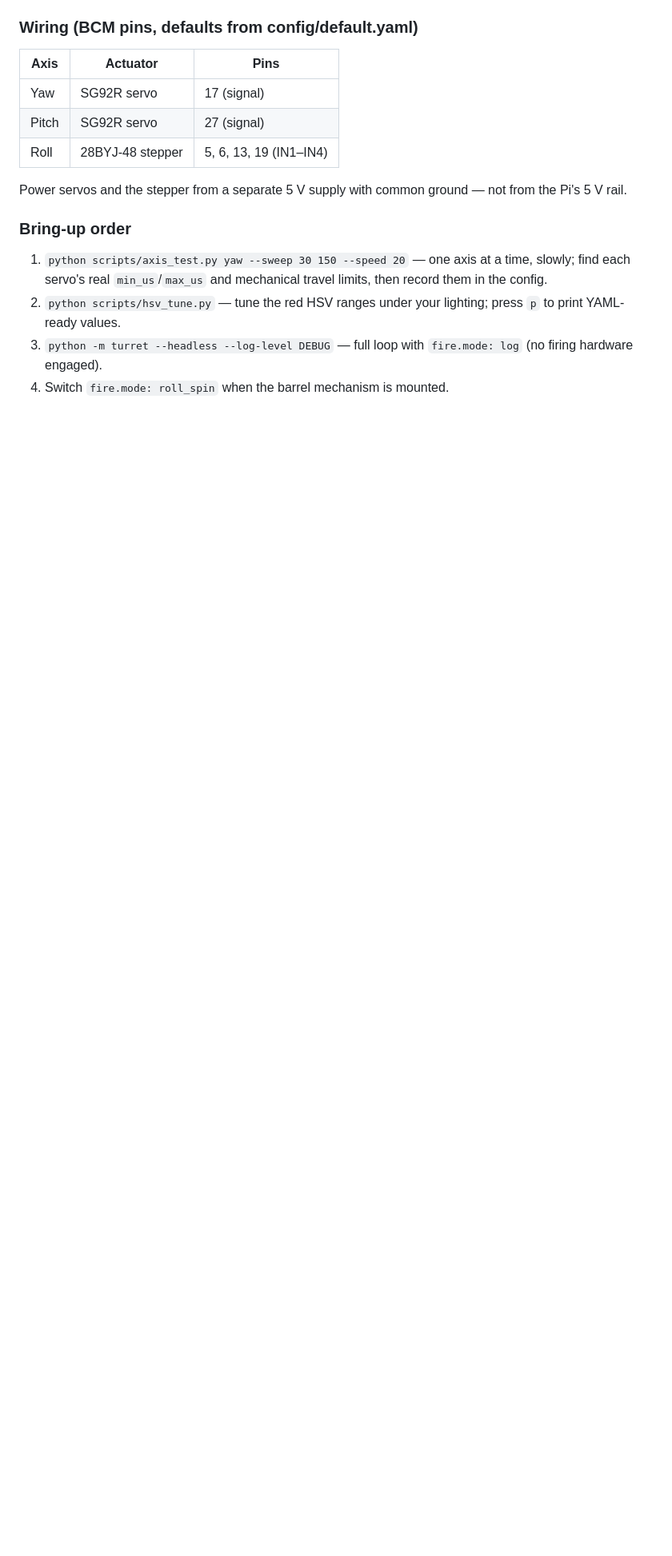
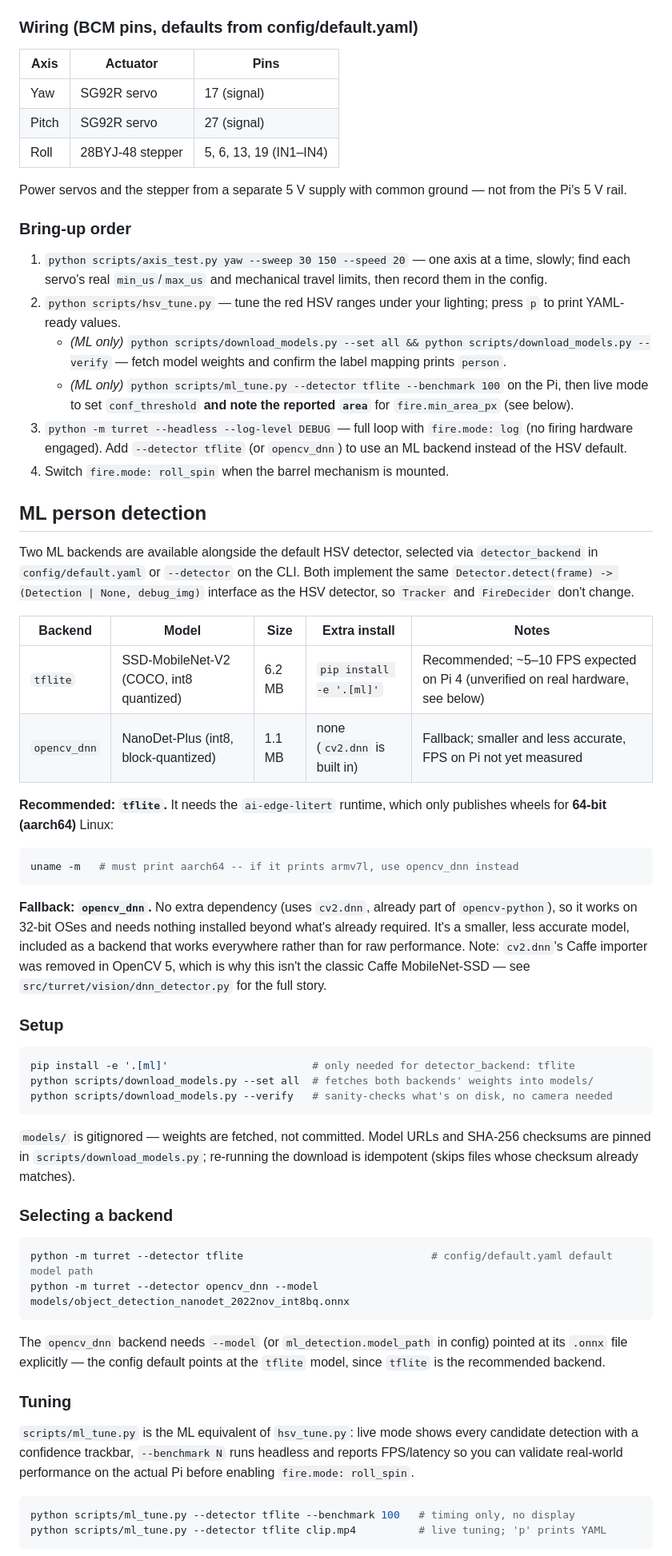
Before and after one commit to SAIT-INTP-302/turret, a Markdown page: README.md, the part around one of its changes. Shown at 80% size. GitHub-like rendering; blank space fills up the shorter version.

Commit message:
docs: document ML person detection setup and usage
Backend comparison, 64-bit-OS prerequisite, setup/tuning steps, and the
fire.min_area_px retuning gotcha (ML bounding-box area vs HSV contour area).

````diff
--- a/README.md
+++ b/README.md
@@ -71,6 +76,76 @@ not from the Pi's 5 V rail.
    travel limits, then record them in the config.
 2. `python scripts/hsv_tune.py` — tune the red HSV ranges under your
    lighting; press `p` to print YAML-ready values.
+   - *(ML only)* `python scripts/download_models.py --set all &&
+     python scripts/download_models.py --verify` — fetch model weights and
+     confirm the label mapping prints `person`.
+   - *(ML only)* `python scripts/ml_tune.py --detector tflite --benchmark 100`
+     on the Pi, then live mode to set `conf_threshold` **and note the
+     reported `area`** for `fire.min_area_px` (see below).
 3. `python -m turret --headless --log-level DEBUG` — full loop with
-   `fire.mode: log` (no firing hardware engaged).
+   `fire.mode: log` (no firing hardware engaged). Add `--detector tflite` (or
+   `opencv_dnn`) to use an ML backend instead of the HSV default.
 4. Switch `fire.mode: roll_spin` when the barrel mechanism is mounted.
+
+## ML person detection
+
+Two ML backends are available alongside the default HSV detector, selected
+via `detector_backend` in `config/default.yaml` or `--detector` on the CLI.
+Both implement the same `Detector.detect(frame) -> (Detection | None, debug_img)`
+interface as the HSV detector, so `Tracker` and `FireDecider` don't change.
+
+| Backend      | Model                                   | Size   | Extra install                | Notes |
+|--------------|------------------------------------------|--------|-------------------------------|-------|
+| `tflite`     | SSD-MobileNet-V2 (COCO, int8 quantized)  | 6.2 MB | `pip install -e '.[ml]'`      | Recommended; ~5–10 FPS expected on Pi 4 (unverified on real hardware, see below) |
+| `opencv_dnn` | NanoDet-Plus (int8, block-quantized)     | 1.1 MB | none (`cv2.dnn` is built in)  | Fallback; smaller and less accurate, FPS on Pi not yet measured |
+
+**Recommended: `tflite`.** It needs the `ai-edge-litert` runtime, which only
+publishes wheels for **64-bit (aarch64)** Linux:
+
+```sh
+uname -m   # must print aarch64 -- if it prints armv7l, use opencv_dnn instead
+```
+
+**Fallback: `opencv_dnn`.** No extra dependency (uses `cv2.dnn`, already
+part of `opencv-python`), so it works on 32-bit OSes and needs nothing
+installed beyond what's already required. It's a smaller, less accurate
+model, included as a backend that works everywhere rather than for
+raw performance. Note: `cv2.dnn`'s Caffe importer was removed in OpenCV 5,
+which is why this isn't the classic Caffe MobileNet-SSD — see
+`src/turret/vision/dnn_detector.py` for the full story.
+
+### Setup
+
+```sh
+pip install -e '.[ml]'                       # only needed for detector_backend: tflite
+python scripts/download_models.py --set all  # fetches both backends' weights into models/
+python scripts/download_models.py --verify   # sanity-checks what's on disk, no camera needed
+```
+
+`models/` is gitignored — weights are fetched, not committed. Model URLs
+and SHA-256 checksums are pinned in `scripts/download_models.py`; re-running
+the download is idempotent (skips files whose checksum already matches).
+
+### Selecting a backend
+
+```sh
+python -m turret --detector tflite                              # config/default.yaml default model path
+python -m turret --detector opencv_dnn --model models/object_detection_nanodet_2022nov_int8bq.onnx
+```
+
+The `opencv_dnn` backend needs `--model` (or `ml_detection.model_path` in
+config) pointed at its `.onnx` file explicitly — the config default points
+at the `tflite` model, since `tflite` is the recommended backend.
+
+### Tuning
+
+`scripts/ml_tune.py` is the ML equivalent of `hsv_tune.py`: live mode shows
+every candidate detection with a confidence trackbar, `--benchmark N` runs
+headless and reports FPS/latency so you can validate real-world performance
+on the actual Pi before enabling `fire.mode: roll_spin`.
+
+```sh
+python scripts/ml_tune.py --detector tflite --benchmark 100   # timing only, no display
+python scripts/ml_tune.py --detector tflite clip.mp4          # live tuning; 'p' prints YAML
+```
+
````
Also changed, not shown: other parts of README.md (+28 -6 lines).
